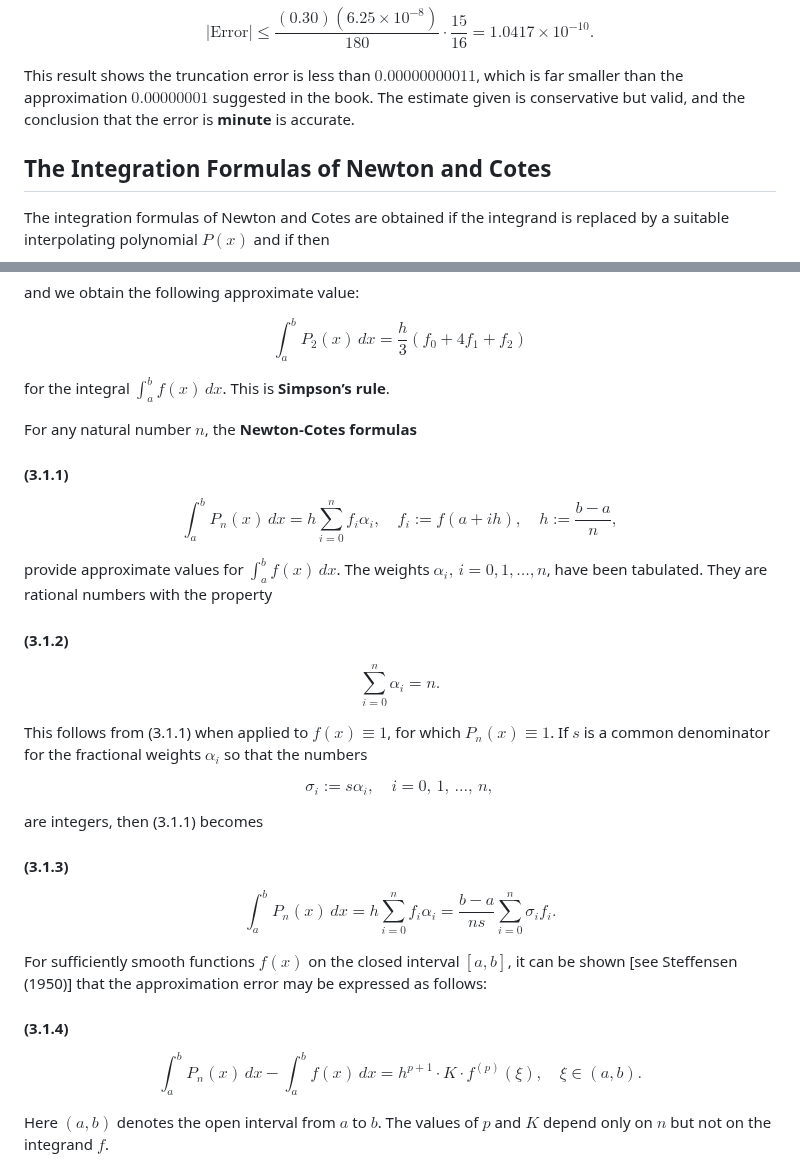
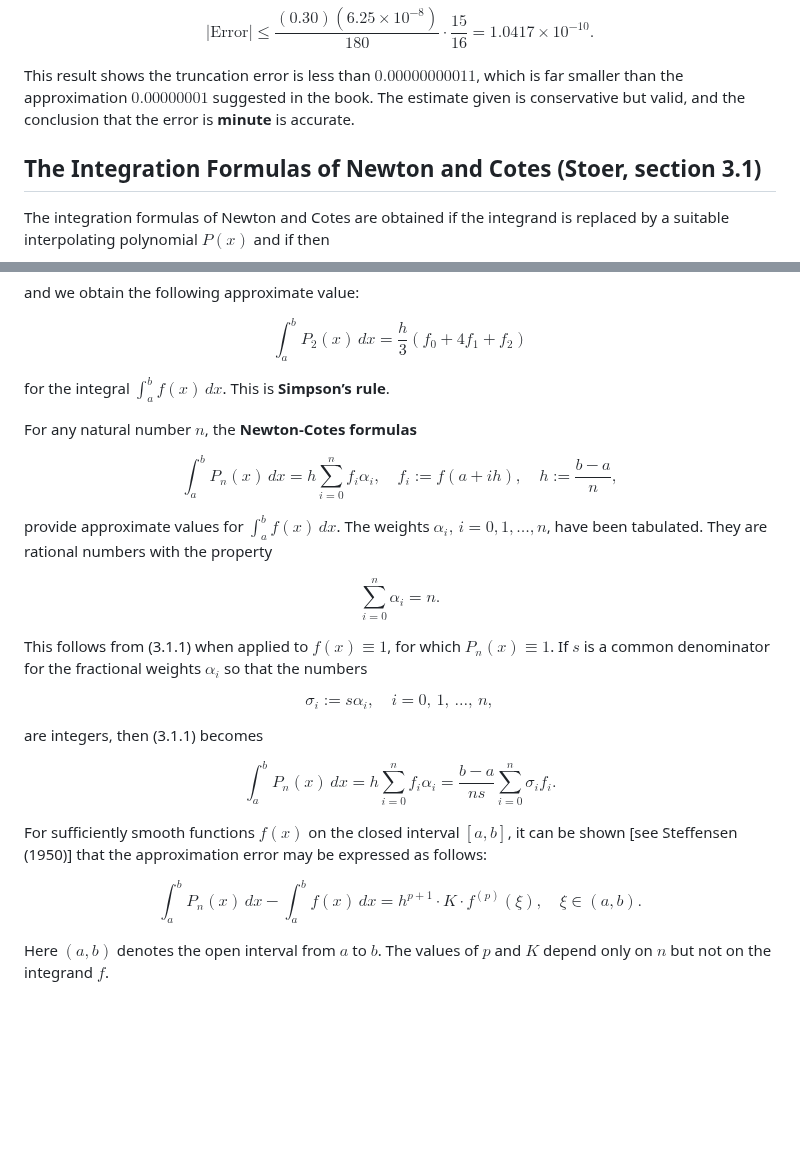
Before and after one commit to julihocc/itesm-ma2008b-notes, a Markdown page: period-02/week-03/w203.md, 2 parts joined by grey strips. Drawn GitHub-style; blank space fills up the shorter version.

Commit message:
Update section title and add tags for Newton-Cotes integration formulas

```diff
--- a/period-02/week-03/w203.md
+++ b/period-02/week-03/w203.md
@@ -457,7 +457,7 @@ $$
 
 This result shows the truncation error is less than $0.00000000011$, which is far smaller than the approximation $0.00000001$ suggested in the book. The estimate given is conservative but valid, and the conclusion that the error is **minute** is accurate.
 
-## The Integration Formulas of Newton and Cotes
+## The Integration Formulas of Newton and Cotes (Stoer, section 3.1)
 
 The integration formulas of Newton and Cotes are obtained if the integrand is replaced by a suitable interpolating polynomial $P(x)$ and if then
 $$
@@ -527,15 +527,15 @@ for the integral $\int_a^b f(x)\, dx$. This is **Simpson’s rule**.
 
 For any natural number $n$, the **Newton-Cotes formulas**
 
-#### (3.1.1)
 $$
+\tag{3.1.1}
 \int_a^b P_n(x)\, dx = h \sum_{i=0}^n f_i \alpha_i, \quad f_i := f(a + ih), \quad h := \frac{b - a}{n},
 $$
 
 provide approximate values for $\int_a^b f(x)\, dx$. The weights $\alpha_i,\, i = 0, 1, \ldots, n$, have been tabulated. They are rational numbers with the property
 
-#### (3.1.2)
 $$
+\tag{ 3.1.2}
 \sum_{i=0}^n \alpha_i = n.
 $$
 
@@ -547,15 +547,15 @@ $$
 
 are integers, then (3.1.1) becomes
 
-#### (3.1.3)
 $$
+\tag{3.1.3}
 \int_a^b P_n(x)\, dx = h \sum_{i=0}^n f_i \alpha_i = \frac{b - a}{ns} \sum_{i=0}^n \sigma_i f_i.
 $$
 
 For sufficiently smooth functions $f(x)$ on the closed interval $[a, b]$, it can be shown [see Steffensen (1950)] that the approximation error may be expressed as follows:
 
-#### (3.1.4)
 $$
+\tag{3.1.4}
 \int_a^b P_n(x)\, dx - \int_a^b f(x)\, dx = h^{p+1} \cdot K \cdot f^{(p)}(\xi), \quad \xi \in (a, b).
 $$
 
```
